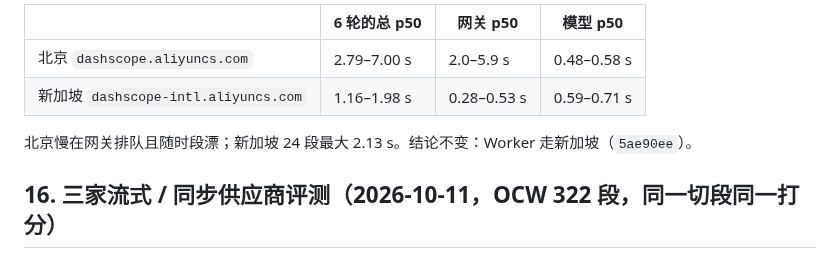
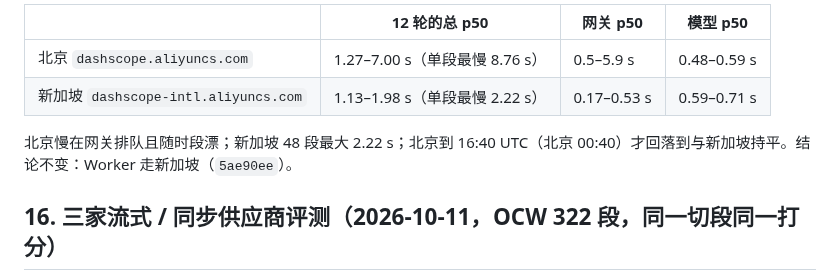
Before and after one commit to OUENMING/lecture-live, a Markdown page: docs/RESEARCH-cloud-asr.md, the part around one of its changes. Rendered like a GitHub page.

Commit message:
补全千问两站 12 轮采样：新加坡全程 ≤2.22 s，北京到深夜才回落
Co-Authored-By: Claude Opus 5.5 <noreply@anthropic.com>

```diff
--- a/docs/RESEARCH-cloud-asr.md
+++ b/docs/RESEARCH-cloud-asr.md
@@ -467,10 +467,10 @@ UTC 13:16 那一轮（每种 4 段）：北京 p50 **7.00 s**（网关 5.93）
 
-| | 6 轮的总 p50 | 网关 p50 | 模型 p50 |
+| | 12 轮的总 p50 | 网关 p50 | 模型 p50 |
 |---|---|---|---|
-| 北京 `dashscope.aliyuncs.com` | 2.79–7.00 s | 2.0–5.9 s | 0.48–0.58 s |
-| 新加坡 `dashscope-intl.aliyuncs.com` | 1.16–1.98 s | 0.28–0.53 s | 0.59–0.71 s |
+| 北京 `dashscope.aliyuncs.com` | 1.27–7.00 s（单段最慢 8.76 s） | 0.5–5.9 s | 0.48–0.59 s |
+| 新加坡 `dashscope-intl.aliyuncs.com` | 1.13–1.98 s（单段最慢 2.22 s） | 0.17–0.53 s | 0.59–0.71 s |
 
-北京慢在网关排队且随时段漂；新加坡 24 段最大 2.13 s。结论不变：Worker 走新加坡（`5ae90ee`）。
+北京慢在网关排队且随时段漂；新加坡 48 段最大 2.22 s；北京到 16:40 UTC（北京 00:40）才回落到与新加坡持平。结论不变：Worker 走新加坡（`5ae90ee`）。
 
 ## 16. 三家流式 / 同步供应商评测（2026-10-11，OCW 322 段，同一切段同一打分）
 
```
Also changed, not shown: other parts of docs/RESEARCH-cloud-asr.md (+1 -1 lines).
